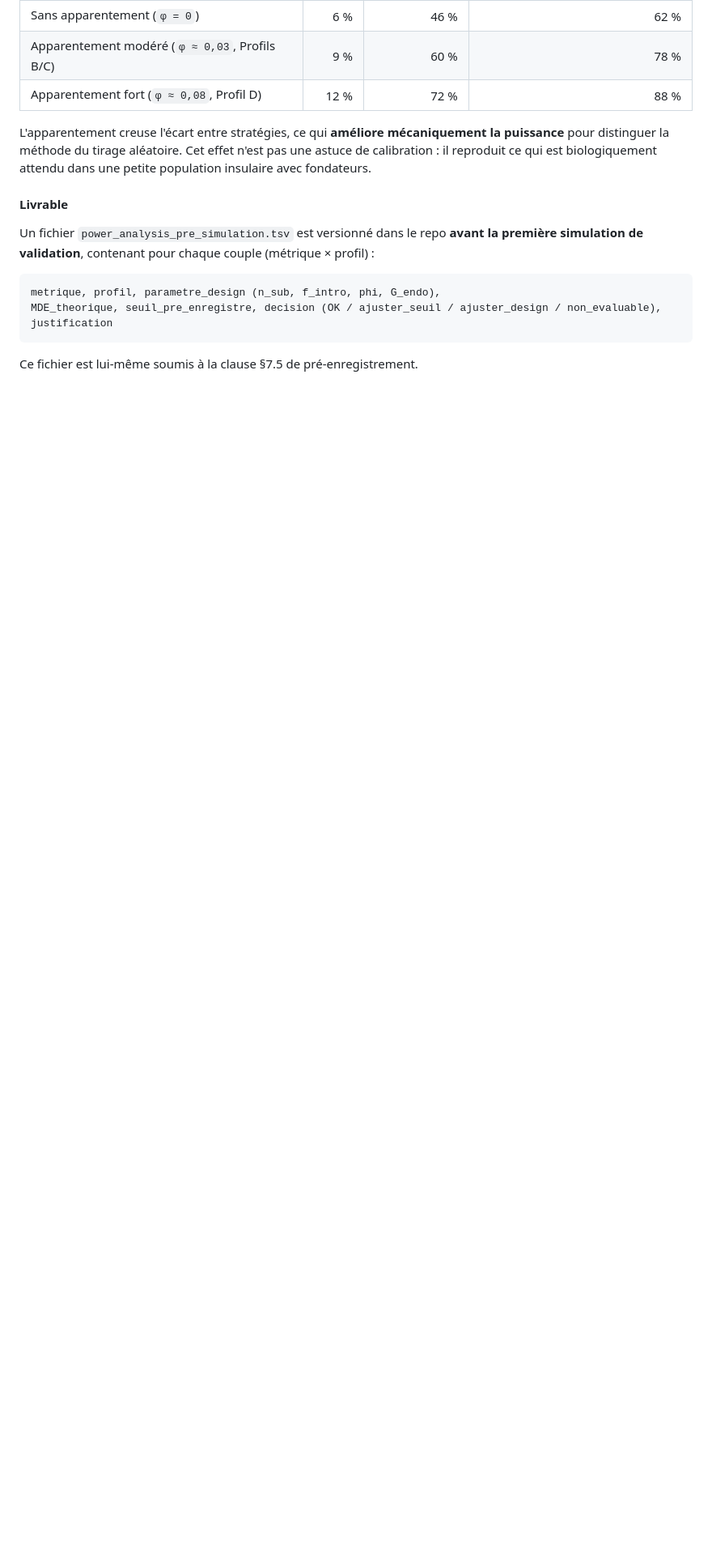
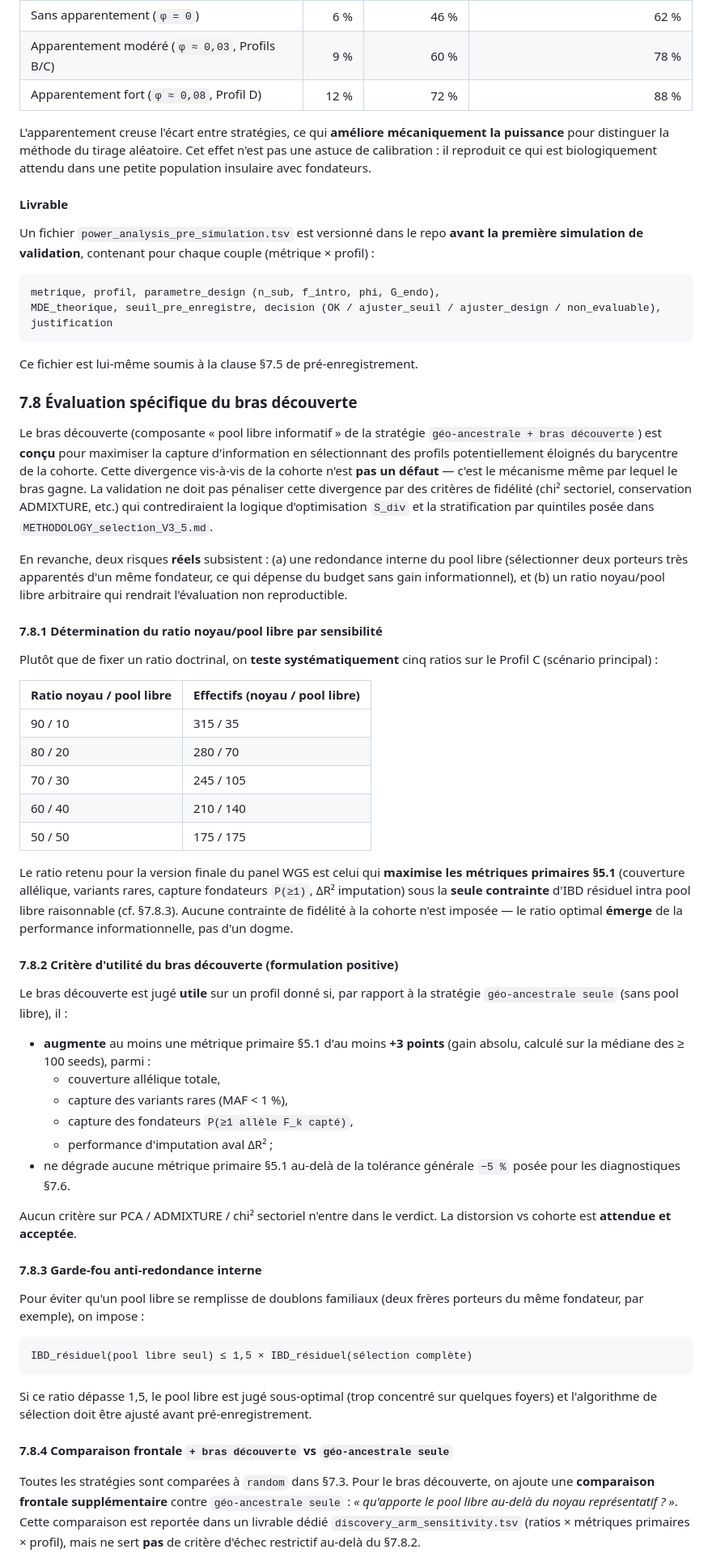
Before and after one commit to patrick-mun/genome_reunion, a Markdown page: METHODOLOGIE_validation_4_profils_population_INSEE.md, the part around one of its changes. Shown at 81% size. Rendered like a GitHub page; blank space fills up the shorter version.

Commit message:
docs(validation): évaluation du bras découverte sans dévier de la logique d'optimisation (#166)
Traite le point 6 de la revue, version corrigée après recadrage :
le bras découverte est conçu pour maximiser l'information, sa
divergence vis-à-vis du barycentre de la cohorte n'est pas un
défaut. La validation ne doit pas imposer des critères de fidélité
qui contrediraient la logique d'optimisation S_div (cohérent avec
METHODOLOGY_selection_V3_5.md et la stratification par quintiles).

- §4 stratégies : ratio noyau/pool libre marqué comme « déterminé
  par sensibilité » (5 ratios testés), pas fixé doctrinalement.
- §5.1 : nouvelle métrique primaire « IBD résiduel intra pool libre »
  (anti-redondance interne, seul vrai risque restant).
- §7.8 (nouvelle) : évaluation spécifique du bras découverte :
  - 7.8.1 détermination du ratio par sensibilité (5 ratios :
    90/10, 80/20, 70/30, 60/40, 50/50), retenu selon maximisation
    des métriques primaires.
  - 7.8.2 critère d'utilité positif : gain >=+3 points sur au moins
    une métrique primaire vs géo-ancestrale seule. Aucun critère
    sur PCA/ADMIXTURE/chi² sectoriel.
  - 7.8.3 garde-fou anti-redondance : IBD pool libre seul <= 1,5x
    IBD sélection complète.
  - 7.8.4 comparaison frontale +bras vs sans bras (informationnel,
    pas critère restrictif).
- §15 : livrable discovery_arm_sensitivity.tsv.
- Version v0.6 -> v0.7 avec historique.

Esprit : la méthode optimise, on ne lui dicte pas le résultat ;
le ratio optimal émerge de la performance, pas d'un dogme.

https://claude.ai/code/session_01Mszx6EmmUSkQDtY3mxJQ1f

Co-authored-by: Claude <noreply@anthropic.com>

````diff
--- a/METHODOLOGIE_validation_4_profils_population_INSEE.md
+++ b/METHODOLOGIE_validation_4_profils_population_INSEE.md
@@ -432,3 +434,51 @@ justification
 ```
 
 Ce fichier est lui-même soumis à la clause §7.5 de pré-enregistrement.
+
+### 7.8 Évaluation spécifique du bras découverte
+
+Le bras découverte (composante « pool libre informatif » de la stratégie `géo-ancestrale + bras découverte`) est **conçu** pour maximiser la capture d'information en sélectionnant des profils potentiellement éloignés du barycentre de la cohorte. Cette divergence vis-à-vis de la cohorte n'est **pas un défaut** — c'est le mécanisme même par lequel le bras gagne. La validation ne doit pas pénaliser cette divergence par des critères de fidélité (chi² sectoriel, conservation ADMIXTURE, etc.) qui contrediraient la logique d'optimisation `S_div` et la stratification par quintiles posée dans `METHODOLOGY_selection_V3_5.md`.
+
+En revanche, deux risques **réels** subsistent : (a) une redondance interne du pool libre (sélectionner deux porteurs très apparentés d'un même fondateur, ce qui dépense du budget sans gain informationnel), et (b) un ratio noyau/pool libre arbitraire qui rendrait l'évaluation non reproductible.
+
+#### 7.8.1 Détermination du ratio noyau/pool libre par sensibilité
+
+Plutôt que de fixer un ratio doctrinal, on **teste systématiquement** cinq ratios sur le Profil C (scénario principal) :
+
+| Ratio noyau / pool libre | Effectifs (noyau / pool libre) |
+|---|---|
+| 90 / 10 | 315 / 35 |
+| 80 / 20 | 280 / 70 |
+| 70 / 30 | 245 / 105 |
+| 60 / 40 | 210 / 140 |
+| 50 / 50 | 175 / 175 |
+
+Le ratio retenu pour la version finale du panel WGS est celui qui **maximise les métriques primaires §5.1** (couverture allélique, variants rares, capture fondateurs `P(≥1)`, ΔR² imputation) sous la **seule contrainte** d'IBD résiduel intra pool libre raisonnable (cf. §7.8.3). Aucune contrainte de fidélité à la cohorte n'est imposée — le ratio optimal **émerge** de la performance informationnelle, pas d'un dogme.
+
+#### 7.8.2 Critère d'utilité du bras découverte (formulation positive)
+
+Le bras découverte est jugé **utile** sur un profil donné si, par rapport à la stratégie `géo-ancestrale seule` (sans pool libre), il :
+
+- **augmente** au moins une métrique primaire §5.1 d'au moins **+3 points** (gain absolu, calculé sur la médiane des ≥ 100 seeds), parmi :
+  - couverture allélique totale,
+  - capture des variants rares (MAF < 1 %),
+  - capture des fondateurs `P(≥1 allèle F_k capté)`,
+  - performance d'imputation aval ΔR² ;
+- ne dégrade aucune métrique primaire §5.1 au-delà de la tolérance générale `−5 %` posée pour les diagnostiques §7.6.
+
+Aucun critère sur PCA / ADMIXTURE / chi² sectoriel n'entre dans le verdict. La distorsion vs cohorte est **attendue et acceptée**.
+
+#### 7.8.3 Garde-fou anti-redondance interne
+
+Pour éviter qu'un pool libre se remplisse de doublons familiaux (deux frères porteurs du même fondateur, par exemple), on impose :
+
+```text
+IBD_résiduel(pool libre seul) ≤ 1,5 × IBD_résiduel(sélection complète)
+```
+
+Si ce ratio dépasse 1,5, le pool libre est jugé sous-optimal (trop concentré sur quelques foyers) et l'algorithme de sélection doit être ajusté avant pré-enregistrement.
+
+#### 7.8.4 Comparaison frontale `+ bras découverte` vs `géo-ancestrale seule`
+
+Toutes les stratégies sont comparées à `random` dans §7.3. Pour le bras découverte, on ajoute une **comparaison frontale supplémentaire** contre `géo-ancestrale seule` : *« qu'apporte le pool libre au-delà du noyau représentatif ? »*. Cette comparaison est reportée dans un livrable dédié `discovery_arm_sensitivity.tsv` (ratios × métriques primaires × profil), mais ne sert **pas** de critère d'échec restrictif au-delà du §7.8.2.
+
````
Also changed, not shown: other parts of METHODOLOGIE_validation_4_profils_population_INSEE.md (+17 -2 lines).
